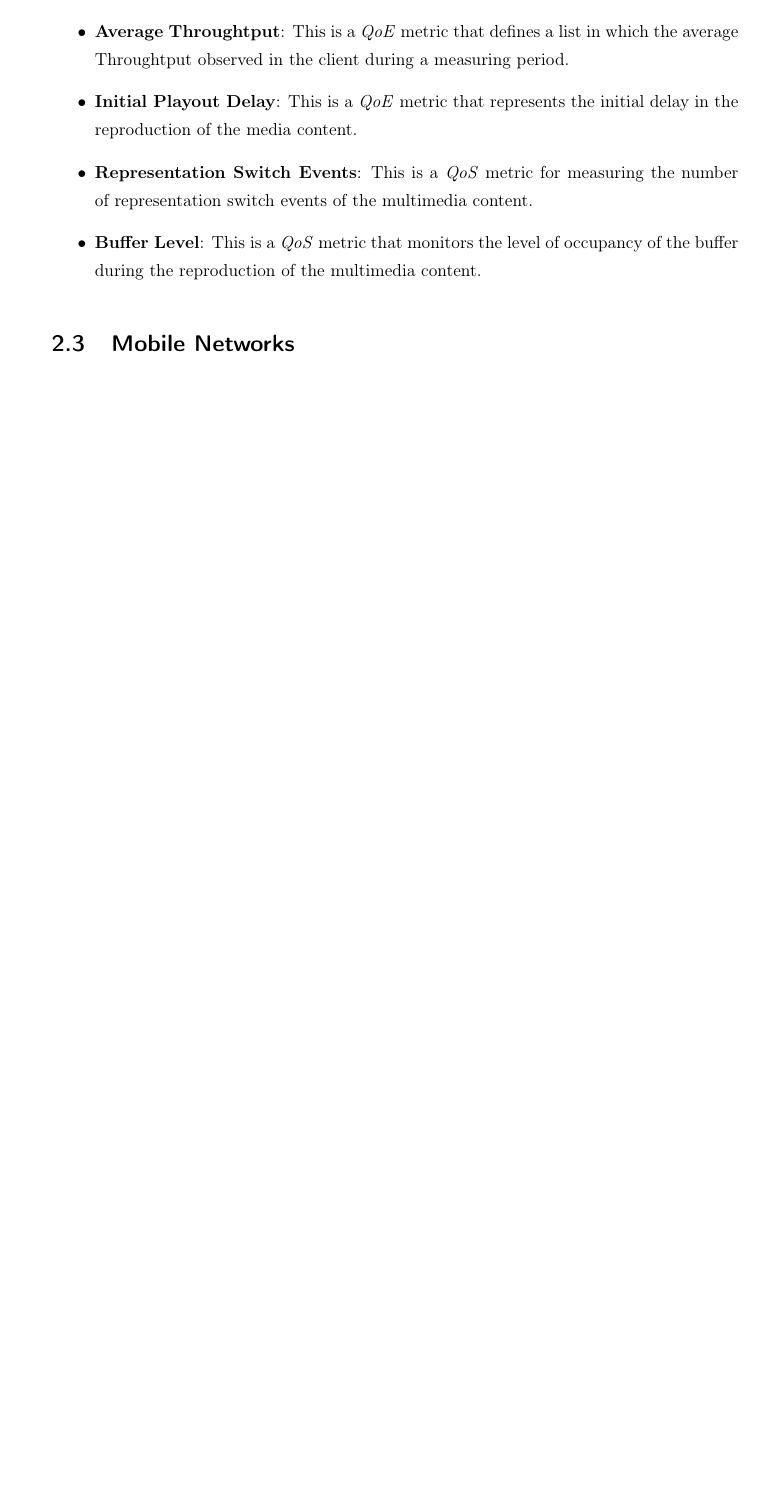
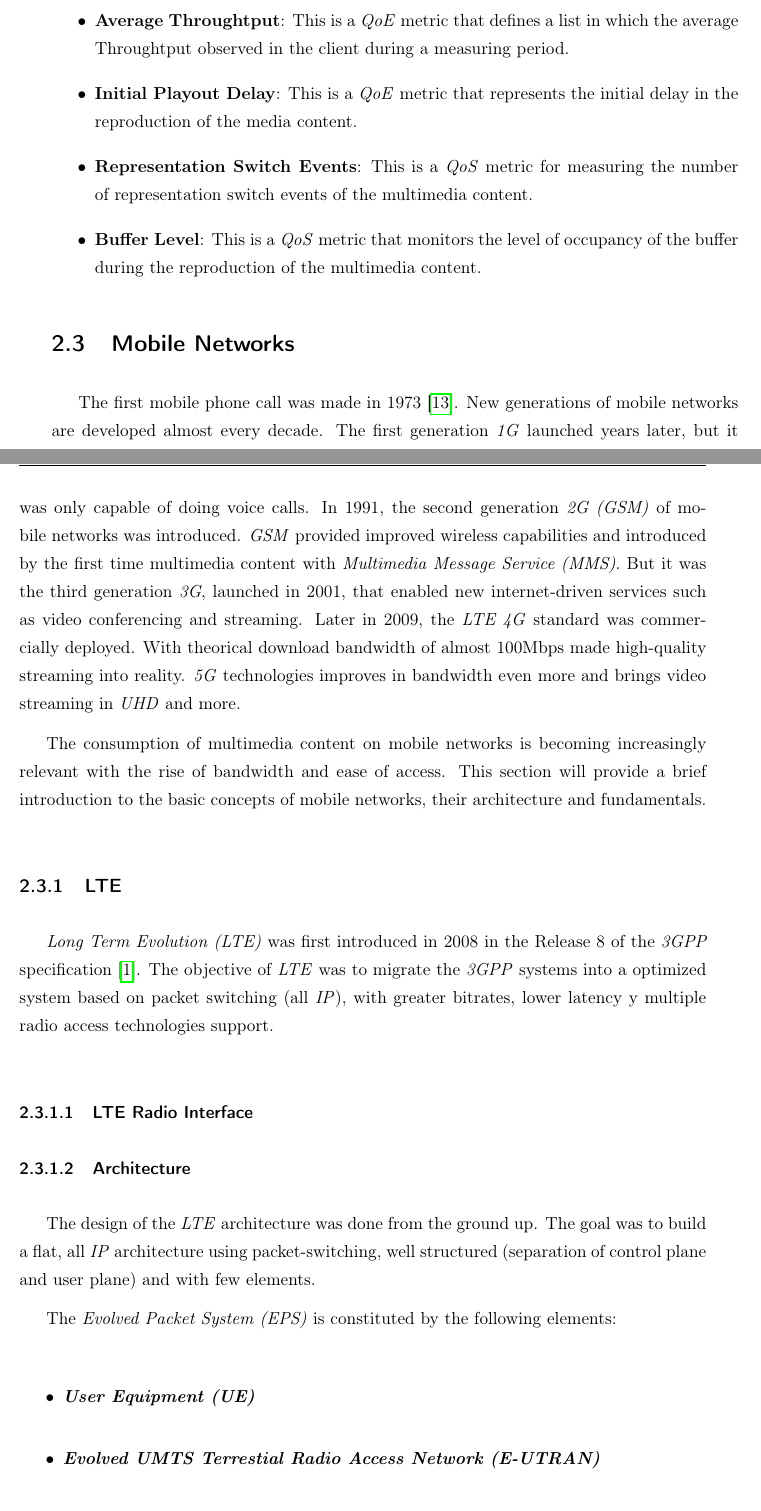
Before and after one commit to xxliu95/TFM, a LaTeX thesis (main.tex, which reads 2-soa.tex, biblio/ref.bib): part of page 27 of 35 before the commit and two parts of pages 27 and 28 of 37 after it, the two joined at a grey line, cut so that both start at the same text, the shorter picture padded with empty space. Compiled offline with pdfLaTeX.

Commit message:
08-05-2021

```diff
--- a/2-soa.tex
+++ b/2-soa.tex
@@ -171,9 +173,44 @@ Some of the metrics are as follows:
 \end{itemize}
 
 
-
-
 \section{Mobile Networks}
 \label{sec:mobile}
 
+The first mobile phone call was made in 1973 \cite{mob1}. New generations of mobile networks
+are developed almost every decade. The first generation \textit{1G} launched years later, but
+it was only capable of doing voice calls. In 1991, the second generation \textit{2G (GSM)} of
+mobile networks was introduced. \textit{GSM} provided improved wireless capabilities and
+introduced by the first time multimedia content with \textit{Multimedia Message Service (MMS)}.
+But it was the third generation \textit{3G}, launched in 2001, that enabled new internet-driven
+services such as video conferencing and streaming. Later in 2009, the \textit{LTE 4G} standard
+was commercially deployed. With theorical download bandwidth of almost 100Mbps made high-quality
+streaming into reality. \textit{5G} technologies improves in bandwidth even more and brings
+video streaming in \textit{UHD} and more.
 
+The consumption of multimedia content on mobile networks is becoming increasingly relevant with
+the rise of bandwidth and ease of access. This section will provide a brief introduction to the
+basic concepts of mobile networks, their architecture and fundamentals.
+
+\subsection{LTE}
+\label{sec:4g}
+
+\textit{Long Term Evolution (LTE)} was first introduced in 2008 in the Release 8 of the \textit{3GPP}
+specification \cite{lte1}. The objective of \textit{LTE} was to migrate the \textit{3GPP} systems
+into a optimized system based on packet switching (all \textit{IP}), with greater bitrates, lower
+latency y multiple radio access technologies support.
+
+\subsubsection{LTE Radio Interface}
+
+\subsubsection{Architecture}
+\label{sec:eps}
+
+The design of the \textit{LTE} architecture was done from the ground up. The goal was to build a flat, all
+\textit{IP} architecture using packet-switching, well structured (separation of control plane and user plane)
+and with few elements.
+
+The \textit{Evolved Packet System (EPS)} is constituted by the following elements:
+
+\begin{itemize}
+  \item \textbf{\textit{User Equipment (UE)}}
+  \item \textbf{\textit{Evolved UMTS Terrestial Radio Access Network (E-UTRAN)}}
+  \item \textbf{\textit{Evolved Packet Core (EPC)}}
--- a/biblio/ref.bib
+++ b/biblio/ref.bib
@@ -110,0 +115 @@ abstract = {La amplia adopci{\'o}n de dispositivos m{\'o}viles con capacidad par
+  year         = {2018}
--- a/main.tex
+++ b/main.tex
@@ -17,6 +17,10 @@
 
 % \makeglossaries
 \renewcommand{\UrlFont}{\ttfamily\footnotesize}
+
+\setcounter{secnumdepth}{5}
+\setcounter{tocdepth}{5}
+
 
 % \usepackage[backend=biber,
 % style=apa]{biblatex}
```
Also changed, not shown: D-glossary.tex (+14 -0 lines), 2-soa.tex (6 more changed lines), biblio/ref.bib (26 more changed lines), 1 other file.
